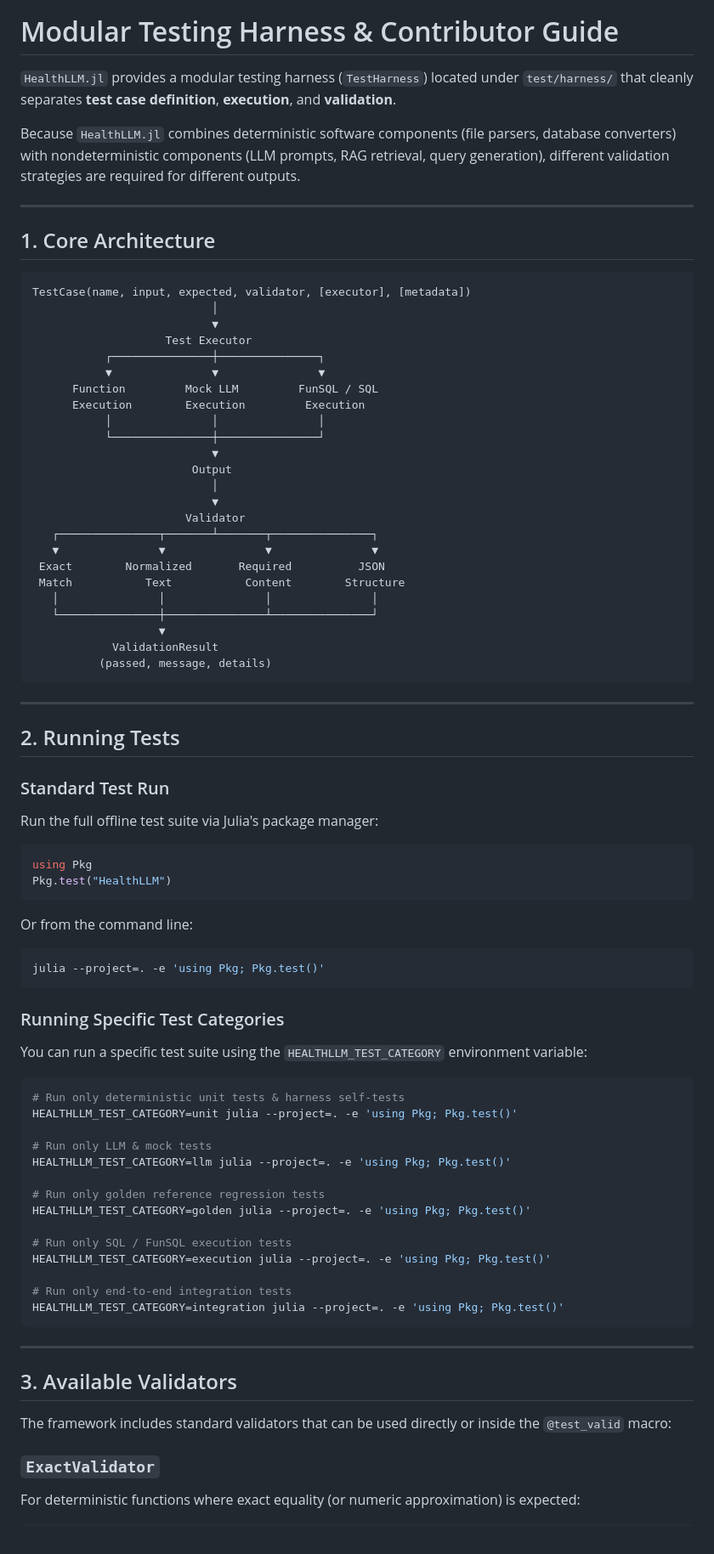
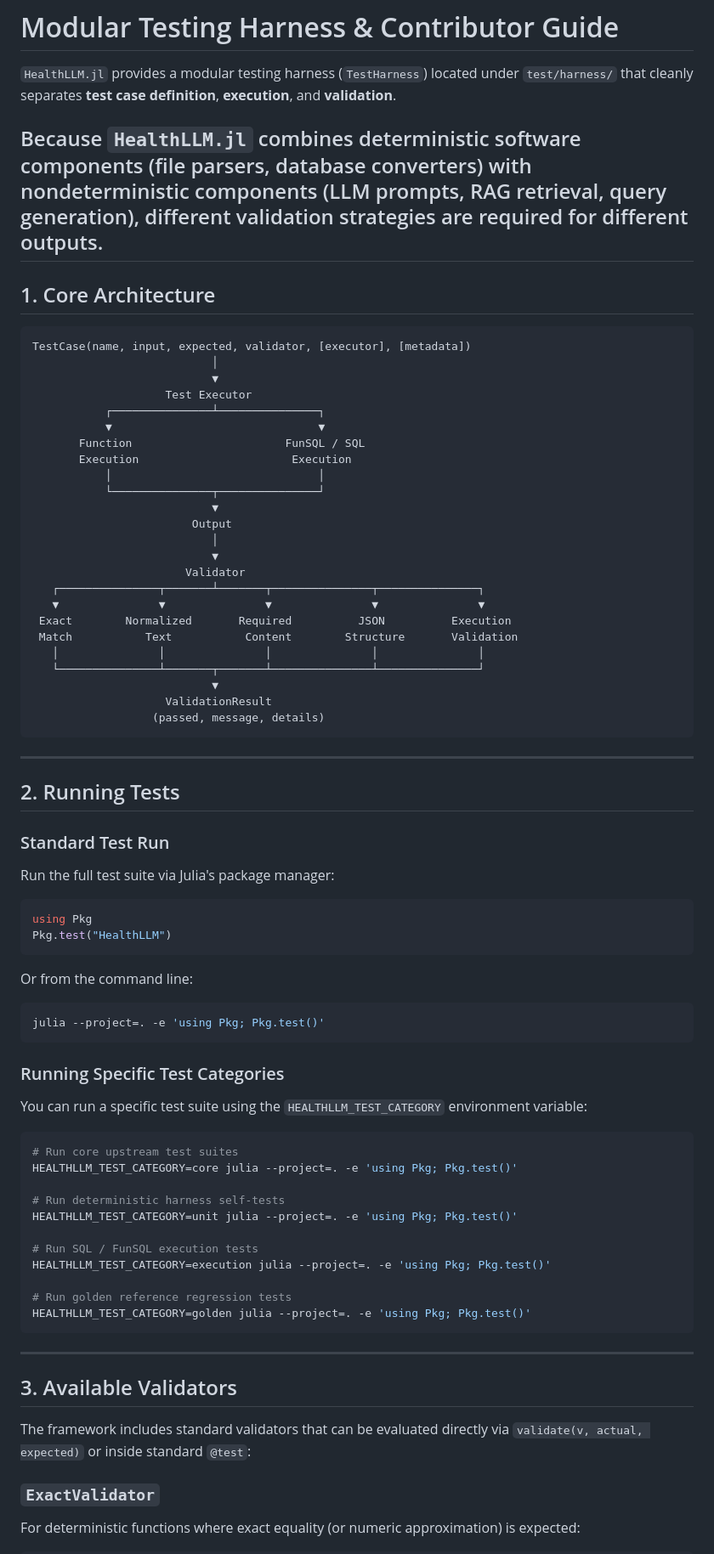
Before and after one commit to JuliaHealth/HealthLLM.jl, a Markdown page: docs/src/testing.md, the part around one of its changes. Shown at 85% size. Drawn GitHub-style.

````diff
--- a/docs/src/testing.md
+++ b/docs/src/testing.md
@@ -3,7 +3,6 @@
 `HealthLLM.jl` provides a modular testing harness (`TestHarness`) located under `test/harness/` that cleanly separates **test case definition**, **execution**, and **validation**.
 
 Because `HealthLLM.jl` combines deterministic software components (file parsers, database converters) with nondeterministic components (LLM prompts, RAG retrieval, query generation), different validation strategies are required for different outputs.
-
 ---
 
 ## 1. Core Architecture
@@ -13,26 +12,26 @@ TestCase(name, input, expected, validator, [executor], [metadata])
                            │
                            ▼
                     Test Executor
-           ┌───────────────┼───────────────┐
-           ▼               ▼               ▼
-      Function         Mock LLM         FunSQL / SQL
-      Execution        Execution         Execution
-           │               │               │
-           └───────────────┼───────────────┘
+           ┌───────────────┴───────────────┐
+           ▼                               ▼
+       Function                       FunSQL / SQL
+       Execution                       Execution
+           │                               │
+           └───────────────┬───────────────┘
                            ▼
                         Output
                            │
                            ▼
                        Validator
-   ┌───────────────┬───────┴───────┬───────────────┐
-   ▼               ▼               ▼               ▼
- Exact        Normalized       Required          JSON
- Match           Text           Content        Structure
-   │               │               │               │
-   └───────────────┼───────────────┴───────────────┘
-                   ▼
-            ValidationResult
-          (passed, message, details)
+   ┌───────────────┬───────┴───────┬───────────────┬───────────────┐
+   ▼               ▼               ▼               ▼               ▼
+ Exact        Normalized       Required          JSON          Execution
+ Match           Text           Content        Structure       Validation
+   │               │               │               │               │
+   └───────────────┴───────┬───────┴───────────────┴───────────────┘
+                           ▼
+                    ValidationResult
+                  (passed, message, details)
 ```
 
 ---
@@ -40,7 +39,7 @@ TestCase(name, input, expected, validator, [executor], [metadata])
 ## 2. Running Tests
 
 ### Standard Test Run
-Run the full offline test suite via Julia's package manager:
+Run the full test suite via Julia's package manager:
 
 ```julia
 using Pkg
@@ -57,27 +56,24 @@ julia --project=. -e 'using Pkg; Pkg.test()'
 You can run a specific test suite using the `HEALTHLLM_TEST_CATEGORY` environment variable:
 
 ```bash
-# Run only deterministic unit tests & harness self-tests
+# Run core upstream test suites
+HEALTHLLM_TEST_CATEGORY=core julia --project=. -e 'using Pkg; Pkg.test()'
+
+# Run deterministic harness self-tests
 HEALTHLLM_TEST_CATEGORY=unit julia --project=. -e 'using Pkg; Pkg.test()'
 
-# Run only LLM & mock tests
-HEALTHLLM_TEST_CATEGORY=llm julia --project=. -e 'using Pkg; Pkg.test()'
-
-# Run only golden reference regression tests
-HEALTHLLM_TEST_CATEGORY=golden julia --project=. -e 'using Pkg; Pkg.test()'
-
-# Run only SQL / FunSQL execution tests
+# Run SQL / FunSQL execution tests
 HEALTHLLM_TEST_CATEGORY=execution julia --project=. -e 'using Pkg; Pkg.test()'
 
-# Run only end-to-end integration tests
-HEALTHLLM_TEST_CATEGORY=integration julia --project=. -e 'using Pkg; Pkg.test()'
+# Run golden reference regression tests
+HEALTHLLM_TEST_CATEGORY=golden julia --project=. -e 'using Pkg; Pkg.test()'
 ```
 
 ---
 
 ## 3. Available Validators
 
-The framework includes standard validators that can be used directly or inside the `@test_valid` macro:
+The framework includes standard validators that can be evaluated directly via `validate(v, actual, expected)` or inside standard `@test`:
 
 ### `ExactValidator`
 For deterministic functions where exact equality (or numeric approximation) is expected:
````
Also changed, not shown: other parts of docs/src/testing.md (+110 -33 lines).
